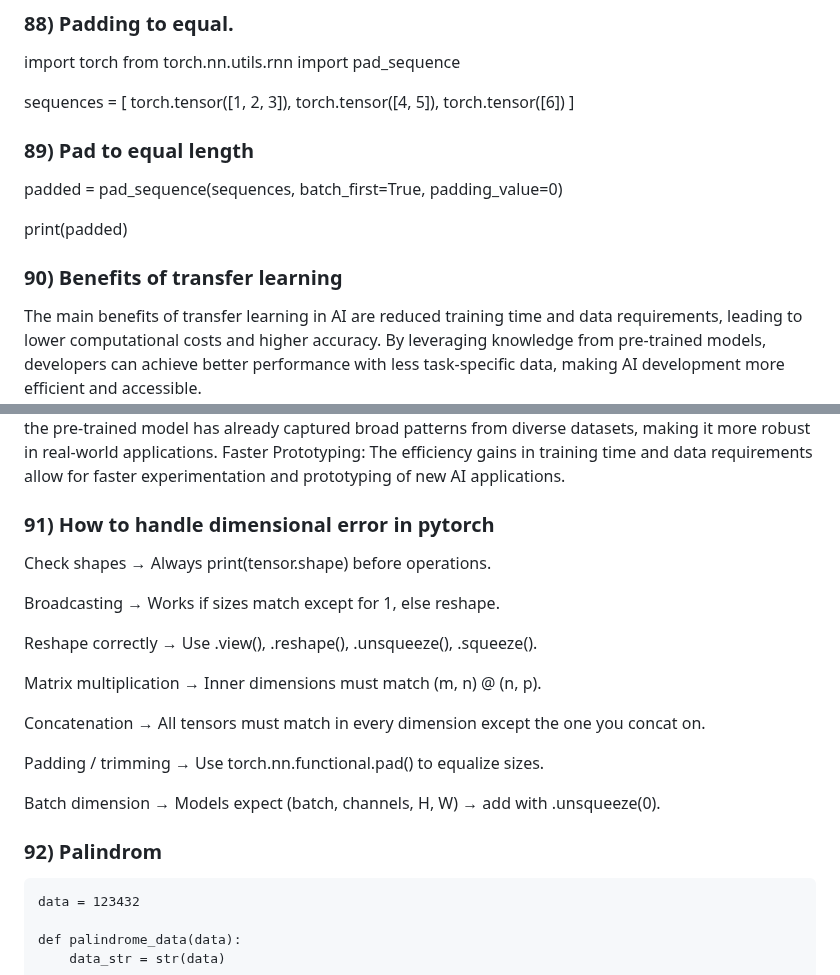
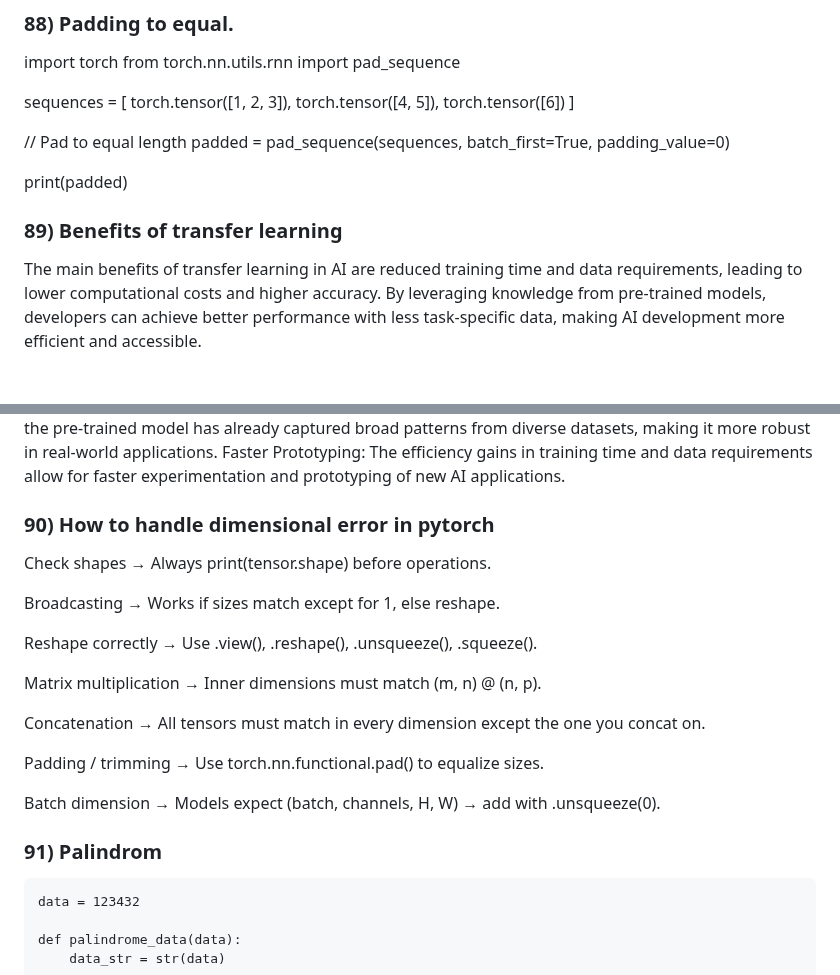
Before and after one commit to amarnathreddy0201/amarnathreddy0201, a Markdown page: README.md, 2 parts joined by grey strips. Rendered like a GitHub page; blank space fills up the shorter version.

````diff
--- a/README.md
+++ b/README.md
@@ -2230,7 +2230,7 @@ sequences = [
     torch.tensor([6])
 ]
 
-### 89) Pad to equal length
+// Pad to equal length
 padded = pad_sequence(sequences, batch_first=True, padding_value=0)
 
 print(padded)
@@ -2238,7 +2238,7 @@ print(padded)
 
 
 
-### 90) Benefits of transfer learning
+### 89) Benefits of transfer learning
 The main benefits of transfer learning in AI are reduced training time and data requirements, leading to lower computational costs and higher accuracy. By leveraging knowledge from pre-trained models, developers can achieve better performance with less task-specific data, making AI development more efficient and accessible.
 
 Here's a breakdown of the benefits:
@@ -2252,7 +2252,7 @@ Faster Prototyping: The efficiency gains in training time and data requirements
 
 
 
-### 91) How to handle dimensional error in pytorch
+### 90) How to handle dimensional error in pytorch
 
 Check shapes → Always print(tensor.shape) before operations.
 
@@ -2269,7 +2269,7 @@ Padding / trimming → Use torch.nn.functional.pad() to equalize sizes.
 Batch dimension → Models expect (batch, channels, H, W) → add with .unsqueeze(0).
 
 
-### 92) Palindrom
+### 91) Palindrom
 ```
 data = 123432
 
````
